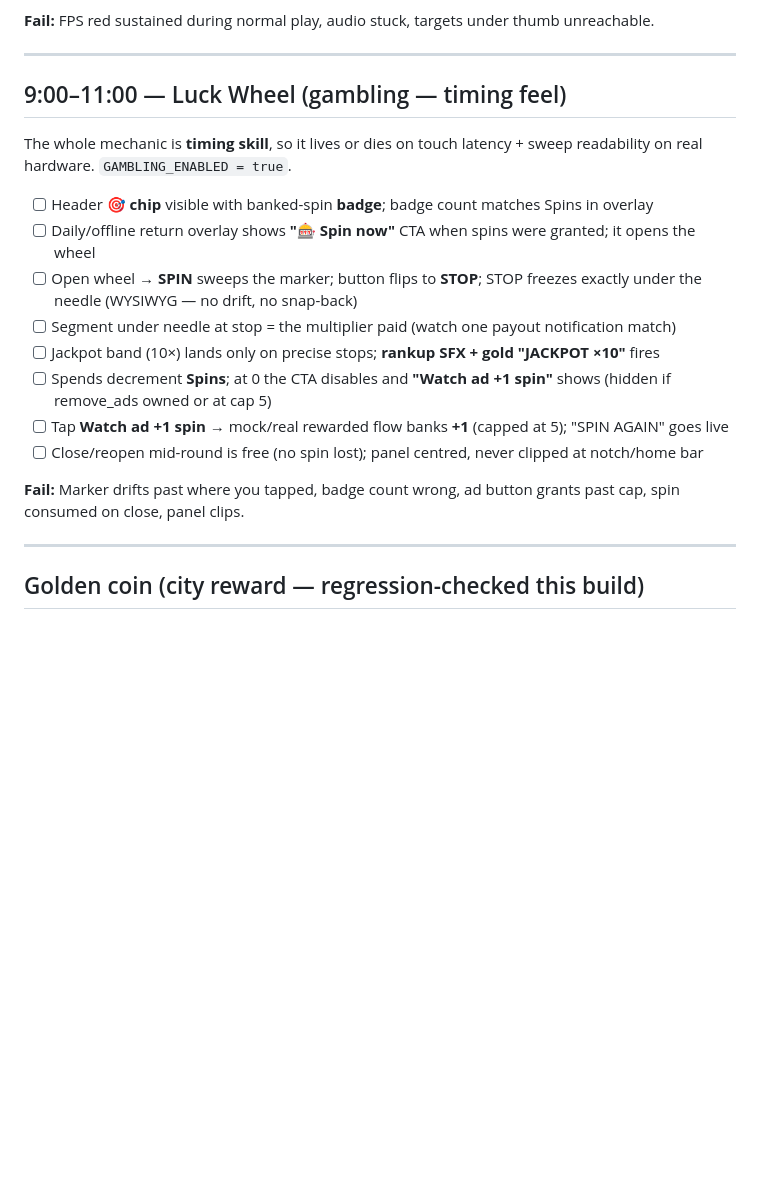
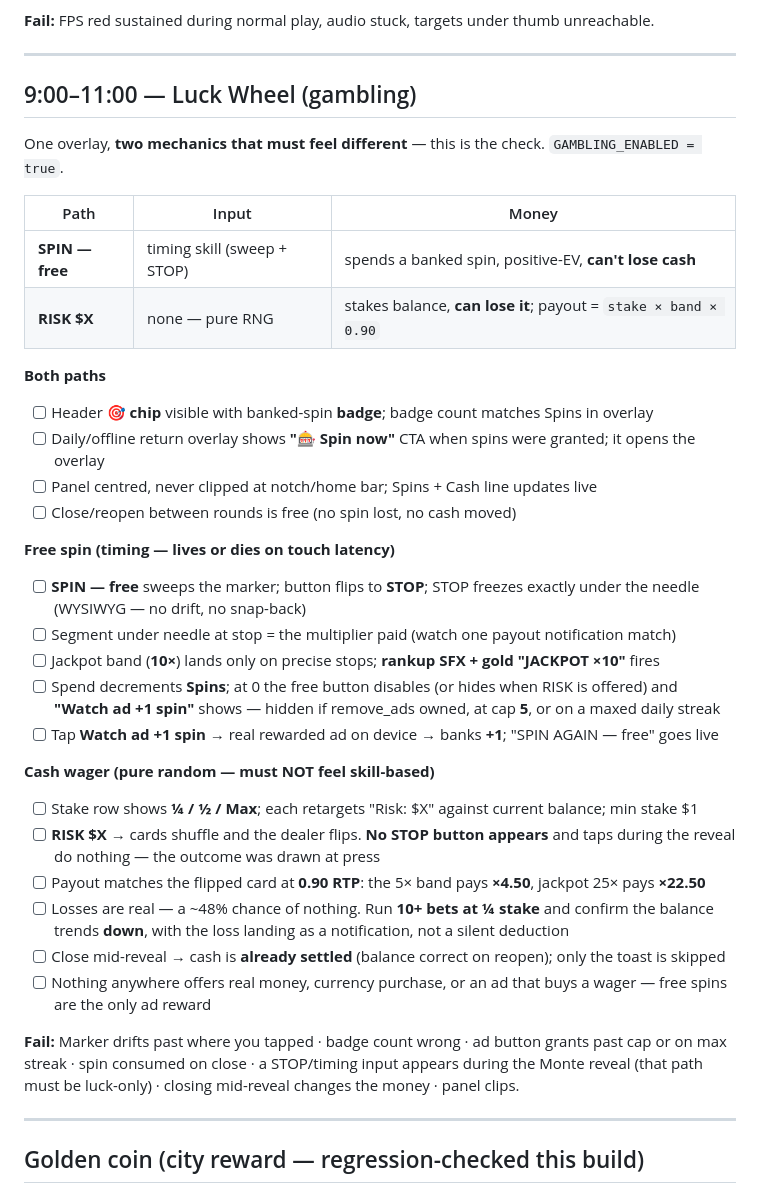
Before and after one commit to ironassassin3/Idle-empire, a Markdown page: DEVICE_TEST_CHECKLIST.md, the part around the change. Rendered like a GitHub page; blank space fills up the shorter version.

Commit message:
docs(device): checklist covers both gambling paths, not just the wheel
The 9:00-11:00 section still described the overlay as one timing mechanic,
which has not been true since the cash wager went pure-RNG (2b44b84) and
picked up the Three-Card Monte reveal (da28e34). The free spin still is a
timing mechanic; the wager is not, and the checklist had no checks for it
at all - no stake row, no RTP, no "closing mid-reveal cannot change the
money", no losses-are-real pass.

Split the section by path and make the difference itself the thing under
test: a STOP input appearing during the Monte reveal is now a listed fail,
as is a silent loss. Payout figures come from WAGER_RTP = 0.90
(5x band -> x4.50, 25x jackpot -> x22.50).

Co-Authored-By: Claude Opus 5 <noreply@anthropic.com>

```diff
--- a/DEVICE_TEST_CHECKLIST.md
+++ b/DEVICE_TEST_CHECKLIST.md
@@ -82,20 +82,40 @@ Watch the game screen **without reading numbers**.
 
 ---
 
-## 9:00–11:00 — Luck Wheel (gambling — timing feel)
+## 9:00–11:00 — Luck Wheel (gambling)
 
-The whole mechanic is **timing skill**, so it lives or dies on touch latency + sweep readability on real hardware. `GAMBLING_ENABLED = true`.
+One overlay, **two mechanics that must feel different** — this is the check. `GAMBLING_ENABLED = true`.
+
+| Path | Input | Money |
+|---|---|---|
+| **SPIN — free** | timing skill (sweep + STOP) | spends a banked spin, positive-EV, **can't lose cash** |
+| **RISK $X** | none — pure RNG | stakes balance, **can lose it**; payout = `stake × band × 0.90` |
+
+**Both paths**
 
 - [ ] Header **🎯 chip** visible with banked-spin **badge**; badge count matches Spins in overlay
-- [ ] Daily/offline return overlay shows **"🎰 Spin now"** CTA when spins were granted; it opens the wheel
-- [ ] Open wheel → **SPIN** sweeps the marker; button flips to **STOP**; STOP freezes exactly under the needle (WYSIWYG — no drift, no snap-back)
+- [ ] Daily/offline return overlay shows **"🎰 Spin now"** CTA when spins were granted; it opens the overlay
+- [ ] Panel centred, never clipped at notch/home bar; Spins + Cash line updates live
+- [ ] Close/reopen between rounds is free (no spin lost, no cash moved)
+
+**Free spin (timing — lives or dies on touch latency)**
+
+- [ ] **SPIN — free** sweeps the marker; button flips to **STOP**; STOP freezes exactly under the needle (WYSIWYG — no drift, no snap-back)
 - [ ] Segment under needle at stop = the multiplier paid (watch one payout notification match)
-- [ ] Jackpot band (10×) lands only on precise stops; **rankup SFX + gold "JACKPOT ×10"** fires
-- [ ] Spends decrement **Spins**; at 0 the CTA disables and **"Watch ad +1 spin"** shows (hidden if remove_ads owned or at cap 5)
-- [ ] Tap **Watch ad +1 spin** → mock/real rewarded flow banks **+1** (capped at 5); "SPIN AGAIN" goes live
-- [ ] Close/reopen mid-round is free (no spin lost); panel centred, never clipped at notch/home bar
+- [ ] Jackpot band (**10×**) lands only on precise stops; **rankup SFX + gold "JACKPOT ×10"** fires
+- [ ] Spend decrements **Spins**; at 0 the free button disables (or hides when RISK is offered) and **"Watch ad +1 spin"** shows — hidden if remove_ads owned, at cap **5**, or on a maxed daily streak
+- [ ] Tap **Watch ad +1 spin** → real rewarded ad on device → banks **+1**; "SPIN AGAIN — free" goes live
 
-**Fail:** Marker drifts past where you tapped, badge count wrong, ad button grants past cap, spin consumed on close, panel clips.
+**Cash wager (pure random — must NOT feel skill-based)**
+
+- [ ] Stake row shows **¼ / ½ / Max**; each retargets "Risk: $X" against current balance; min stake $1
+- [ ] **RISK $X** → cards shuffle and the dealer flips. **No STOP button appears** and taps during the reveal do nothing — the outcome was drawn at press
+- [ ] Payout matches the flipped card at **0.90 RTP**: the 5× band pays **×4.50**, jackpot 25× pays **×22.50**
+- [ ] Losses are real — a ~48% chance of nothing. Run **10+ bets at ¼ stake** and confirm the balance trends **down**, with the loss landing as a notification, not a silent deduction
+- [ ] Close mid-reveal → cash is **already settled** (balance correct on reopen); only the toast is skipped
+- [ ] Nothing anywhere offers real money, currency purchase, or an ad that buys a wager — free spins are the only ad reward
+
+**Fail:** Marker drifts past where you tapped · badge count wrong · ad button grants past cap or on max streak · spin consumed on close · a STOP/timing input appears during the Monte reveal (that path must be luck-only) · closing mid-reveal changes the money · panel clips.
 
 ---
 
```
